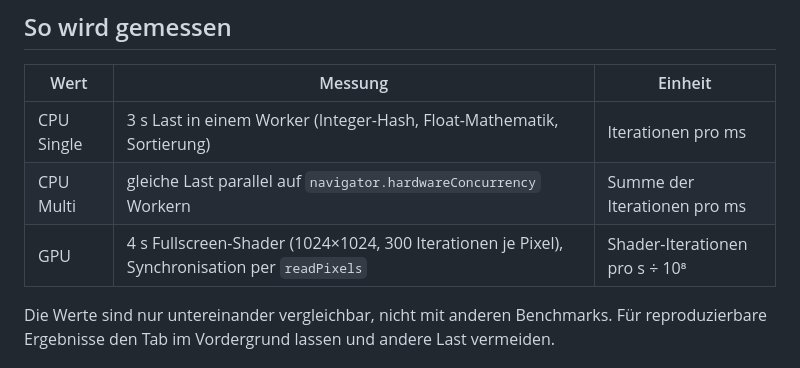
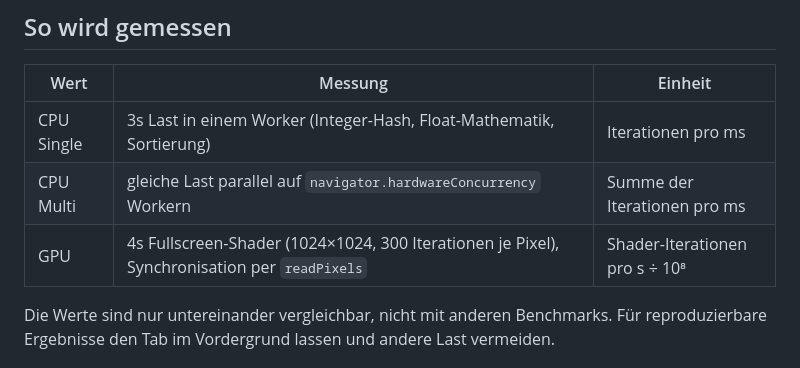
Before and after one commit to arthurbaer/browserbench, a Markdown page: README.md, the part around the change. Drawn GitHub-style.

```diff
--- a/README.md
+++ b/README.md
@@ -83,9 +83,9 @@ Wichtig:
 
 | Wert | Messung | Einheit |
 |---|---|---|
-| CPU Single | 3 s Last in einem Worker (Integer-Hash, Float-Mathematik, Sortierung) | Iterationen pro ms |
+| CPU Single | 3s Last in einem Worker (Integer-Hash, Float-Mathematik, Sortierung) | Iterationen pro ms |
 | CPU Multi | gleiche Last parallel auf `navigator.hardwareConcurrency` Workern | Summe der Iterationen pro ms |
-| GPU | 4 s Fullscreen-Shader (1024×1024, 300 Iterationen je Pixel), Synchronisation per `readPixels` | Shader-Iterationen pro s ÷ 10⁸ |
+| GPU | 4s Fullscreen-Shader (1024×1024, 300 Iterationen je Pixel), Synchronisation per `readPixels` | Shader-Iterationen pro s ÷ 10⁸ |
 
 Die Werte sind nur untereinander vergleichbar, nicht mit anderen Benchmarks. Für reproduzierbare Ergebnisse den Tab im Vordergrund lassen und andere Last vermeiden.
 
```
